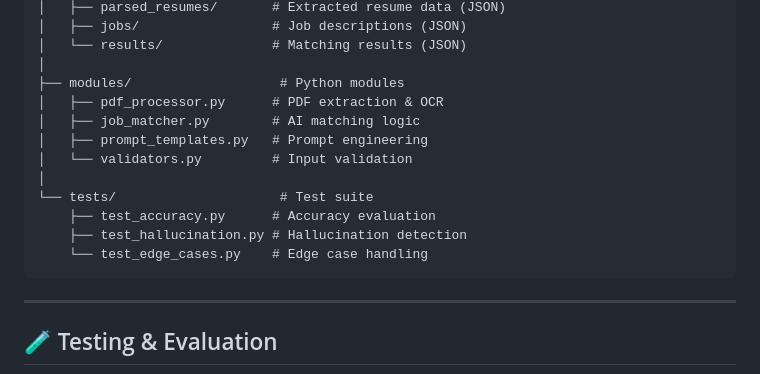
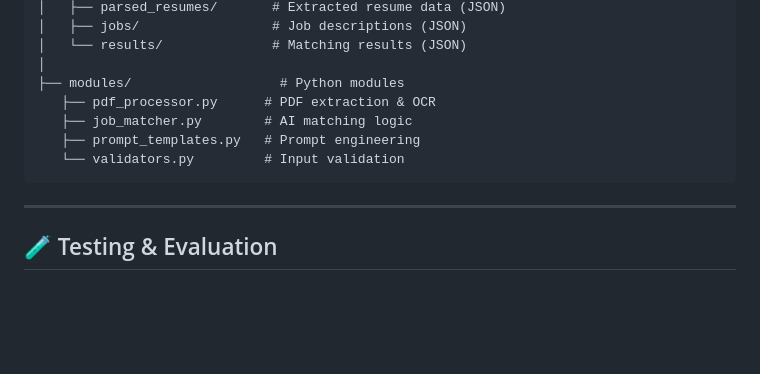
Before and after one commit to SaraKhirfan/FinalAssignmentCandidateInsight, a Markdown page: README.md, the part around the change. GitHub-like rendering; blank space fills up the shorter version.

````diff
--- a/README.md
+++ b/README.md
@@ -298,15 +298,10 @@ candidate-insights/
 │   └── results/              # Matching results (JSON)
 │
 ├── modules/                   # Python modules
-│   ├── pdf_processor.py      # PDF extraction & OCR
-│   ├── job_matcher.py        # AI matching logic
-│   ├── prompt_templates.py   # Prompt engineering
-│   └── validators.py         # Input validation
-│
-└── tests/                     # Test suite
-    ├── test_accuracy.py      # Accuracy evaluation
-    ├── test_hallucination.py # Hallucination detection
-    └── test_edge_cases.py    # Edge case handling
+   ├── pdf_processor.py      # PDF extraction & OCR
+   ├── job_matcher.py        # AI matching logic
+   ├── prompt_templates.py   # Prompt engineering
+   └── validators.py         # Input validation
 ```
 
 ---
````
